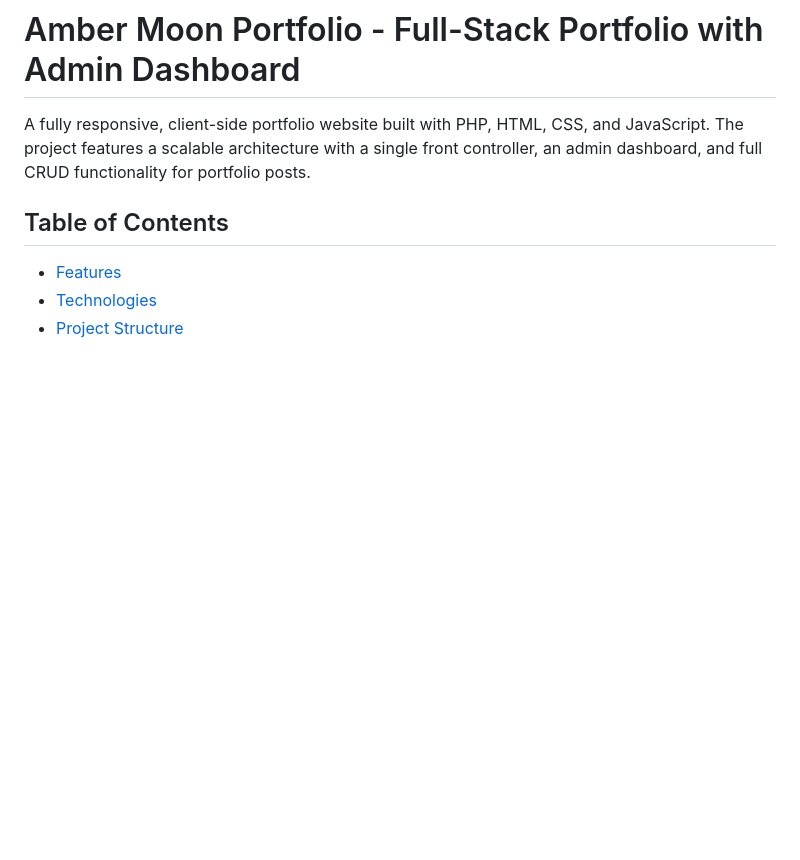
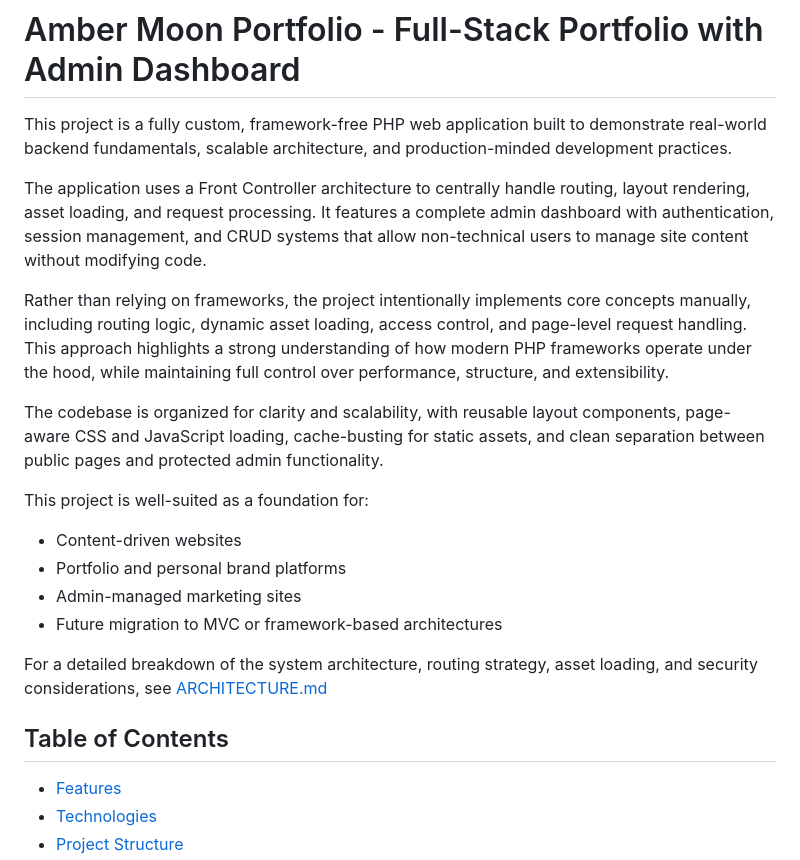
Before and after one commit to derick-avv/ambermoon, a Markdown page: README.md, the part around the change. Rendered like a GitHub page; blank space fills up the shorter version.

```diff
--- a/README.md
+++ b/README.md
@@ -1,6 +1,21 @@
 # Amber Moon Portfolio - Full-Stack Portfolio with Admin Dashboard
 
-A fully responsive, client-side portfolio website built with PHP, HTML, CSS, and JavaScript. The project features a scalable architecture with a single front controller, an admin dashboard, and full CRUD functionality for portfolio posts.
+This project is a fully custom, framework-free PHP web application built to demonstrate real-world backend fundamentals, scalable architecture, and production-minded development practices.
+
+The application uses a Front Controller architecture to centrally handle routing, layout rendering, asset loading, and request processing. It features a complete admin dashboard with authentication, session management, and CRUD systems that allow non-technical users to manage site content without modifying code.
+
+Rather than relying on frameworks, the project intentionally implements core concepts manually, including routing logic, dynamic asset loading, access control, and page-level request handling. This approach highlights a strong understanding of how modern PHP frameworks operate under the hood, while maintaining full control over performance, structure, and extensibility.
+
+The codebase is organized for clarity and scalability, with reusable layout components, page-aware CSS and JavaScript loading, cache-busting for static assets, and clean separation between public pages and protected admin functionality.
+
+This project is well-suited as a foundation for:
+
+- Content-driven websites
+- Portfolio and personal brand platforms
+- Admin-managed marketing sites
+- Future migration to MVC or framework-based architectures
+
+For a detailed breakdown of the system architecture, routing strategy, asset loading, and security considerations, see [ARCHITECTURE.md](#architecture.md)
 
 ## Table of Contents
 
```
